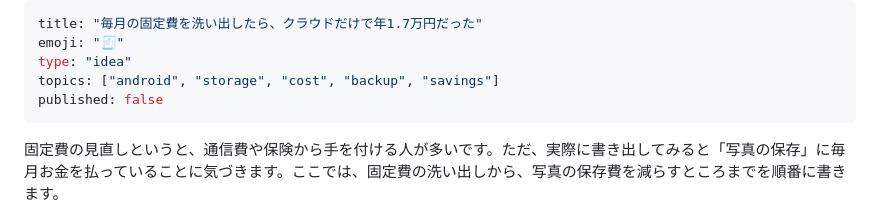
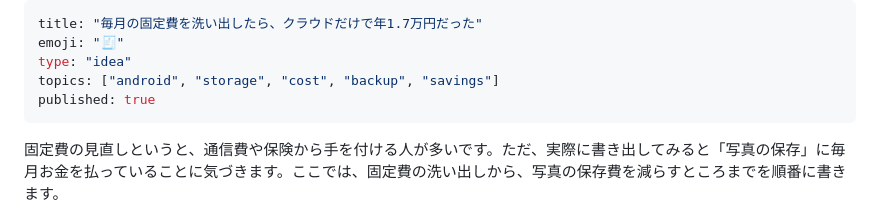
Before and after one commit to sharebackup6/sharebackup6.github.io, a Markdown page: articles/fixed-cost-2026.md, the part around the change. GitHub-like rendering.

```diff
--- a/articles/fixed-cost-2026.md
+++ b/articles/fixed-cost-2026.md
@@ -3,7 +3,7 @@ title: "毎月の固定費を洗い出したら、クラウドだけで年1.7万
 emoji: "🧾"
 type: "idea"
 topics: ["android", "storage", "cost", "backup", "savings"]
-published: false
+published: true
 ---
 固定費の見直しというと、通信費や保険から手を付ける人が多いです。ただ、実際に書き出してみると「写真の保存」に毎月お金を払っていることに気づきます。ここでは、固定費の洗い出しから、写真の保存費を減らすところまでを順番に書きます。
 
```
Also changed, not shown: articles/storage-compare-2026.md (added, +79 -0 lines), images/storage-compare-2026/sharebackup-storage-compare.chart.ja.png (added), images/storage-compare-2026/sharebackup-storage-compare.cover.ja.png (added).
